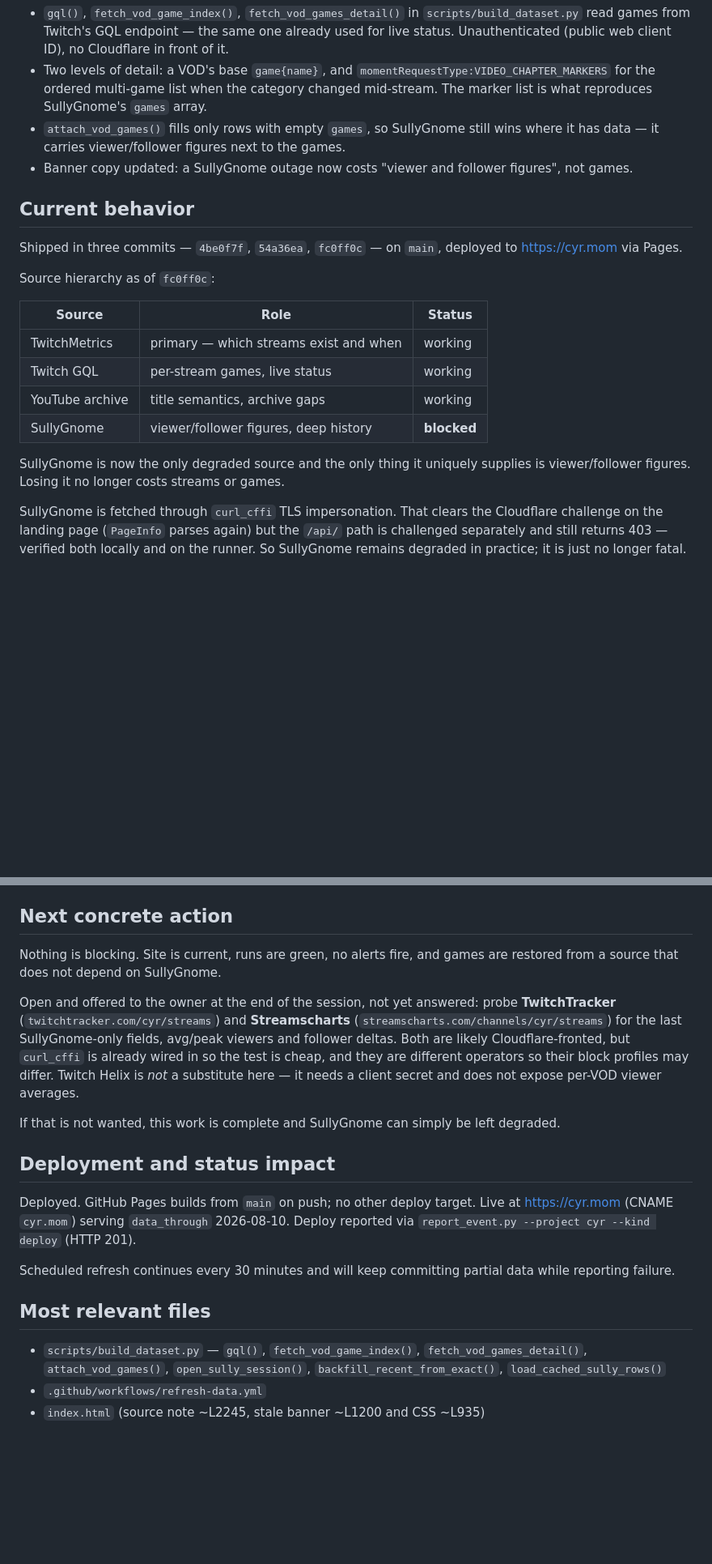
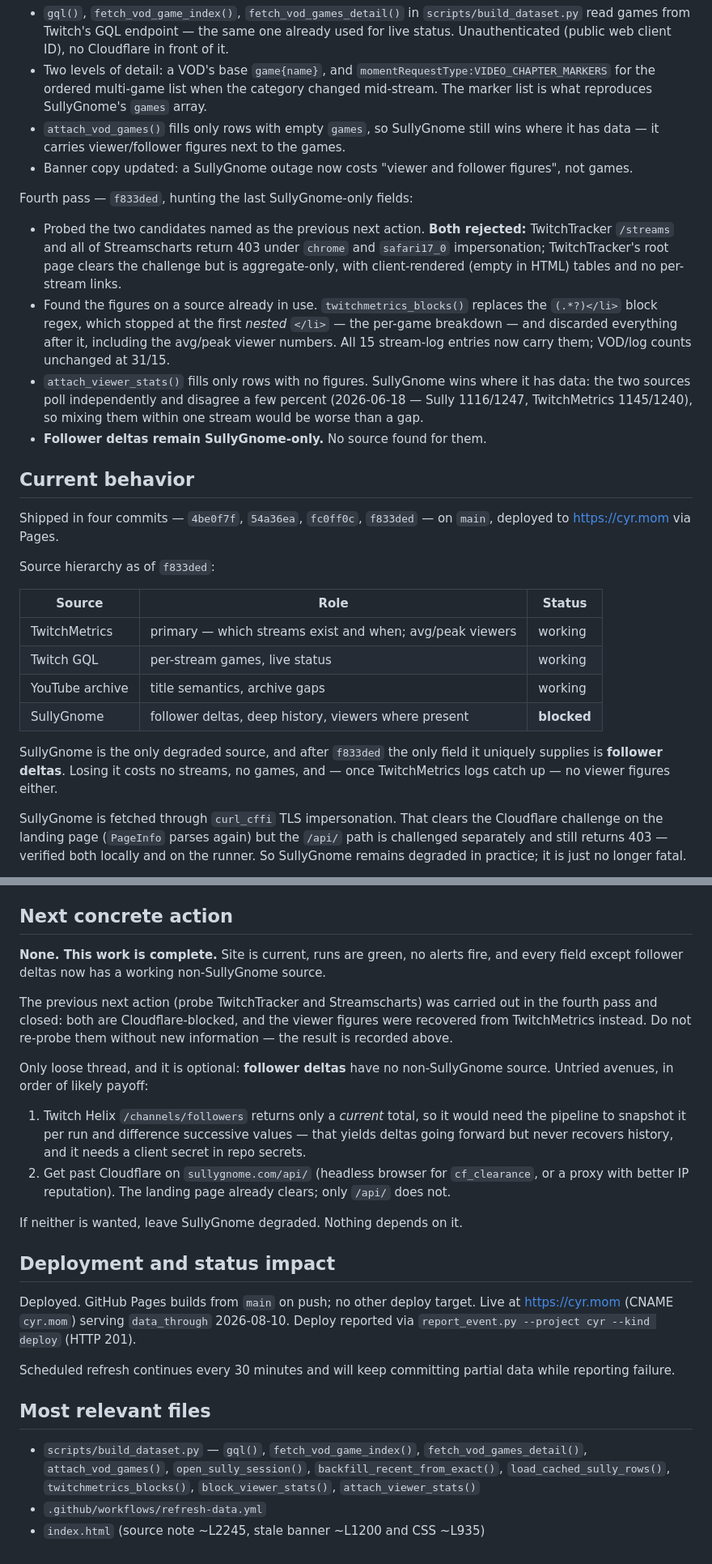
Before and after one commit to sardistic/cyr, a Markdown page: docs/agent/HANDOFF.md, 2 parts joined by grey strips. Shown at 81% size. GitHub-like rendering; blank space fills up the shorter version.

Commit message:
Update handoff: viewer-source probe closed, TwitchMetrics figures recovered
Co-Authored-By: Claude Opus 5 <noreply@anthropic.com>

```diff
--- a/docs/agent/HANDOFF.md
+++ b/docs/agent/HANDOFF.md
@@ -57,22 +57,41 @@ Third pass — `fc0ff0c`, per-stream games no longer come from SullyGnome:
 - Banner copy updated: a SullyGnome outage now costs "viewer and follower
   figures", not games.
 
+Fourth pass — `f833ded`, hunting the last SullyGnome-only fields:
+
+- Probed the two candidates named as the previous next action. **Both rejected:**
+  TwitchTracker `/streams` and all of Streamscharts return 403 under `chrome`
+  and `safari17_0` impersonation; TwitchTracker's root page clears the challenge
+  but is aggregate-only, with client-rendered (empty in HTML) tables and no
+  per-stream links.
+- Found the figures on a source already in use. `twitchmetrics_blocks()` replaces
+  the `(.*?)</li>` block regex, which stopped at the first *nested* `</li>` — the
+  per-game breakdown — and discarded everything after it, including the avg/peak
+  viewer numbers. All 15 stream-log entries now carry them; VOD/log counts
+  unchanged at 31/15.
+- `attach_viewer_stats()` fills only rows with no figures. SullyGnome wins where
+  it has data: the two sources poll independently and disagree a few percent
+  (2026-06-18 — Sully 1116/1247, TwitchMetrics 1145/1240), so mixing them within
+  one stream would be worse than a gap.
+- **Follower deltas remain SullyGnome-only.** No source found for them.
+
 ## Current behavior
 
-Shipped in three commits — `4be0f7f`, `54a36ea`, `fc0ff0c` — on `main`,
-deployed to https://cyr.mom via Pages.
+Shipped in four commits — `4be0f7f`, `54a36ea`, `fc0ff0c`, `f833ded` — on
+`main`, deployed to https://cyr.mom via Pages.
 
-Source hierarchy as of `fc0ff0c`:
+Source hierarchy as of `f833ded`:
 
 | Source | Role | Status |
 | --- | --- | --- |
-| TwitchMetrics | primary — which streams exist and when | working |
+| TwitchMetrics | primary — which streams exist and when; avg/peak viewers | working |
 | Twitch GQL | per-stream games, live status | working |
 | YouTube archive | title semantics, archive gaps | working |
-| SullyGnome | viewer/follower figures, deep history | **blocked** |
+| SullyGnome | follower deltas, deep history, viewers where present | **blocked** |
 
-SullyGnome is now the only degraded source and the only thing it uniquely
-supplies is viewer/follower figures. Losing it no longer costs streams or games.
+SullyGnome is the only degraded source, and after `f833ded` the only field it
+uniquely supplies is **follower deltas**. Losing it costs no streams, no games,
+and — once TwitchMetrics logs catch up — no viewer figures either.
 
 SullyGnome is fetched through `curl_cffi` TLS impersonation. That clears the
 Cloudflare challenge on the landing page (`PageInfo` parses again) but the
@@ -233,19 +261,27 @@ Generated Git state is in `.agent/runtime/WORKTREE.md`.
 
 ## Next concrete action
 
-Nothing is blocking. Site is current, runs are green, no alerts fire, and games
-are restored from a source that does not depend on SullyGnome.
+**None. This work is complete.** Site is current, runs are green, no alerts
+fire, and every field except follower deltas now has a working non-SullyGnome
+source.
 
-Open and offered to the owner at the end of the session, not yet answered:
-probe **TwitchTracker** (`twitchtracker.com/cyr/streams`) and **Streamscharts**
-(`streamscharts.com/channels/cyr/streams`) for the last SullyGnome-only fields,
-avg/peak viewers and follower deltas. Both are likely Cloudflare-fronted, but
-`curl_cffi` is already wired in so the test is cheap, and they are different
-operators so their block profiles may differ. Twitch Helix is *not* a substitute
-here — it needs a client secret and does not expose per-VOD viewer averages.
+The previous next action (probe TwitchTracker and Streamscharts) was carried out
+in the fourth pass and closed: both are Cloudflare-blocked, and the viewer
+figures were recovered from TwitchMetrics instead. Do not re-probe them without
+new information — the result is recorded above.
 
-If that is not wanted, this work is complete and SullyGnome can simply be left
-degraded.
+Only loose thread, and it is optional: **follower deltas** have no non-SullyGnome
+source. Untried avenues, in order of likely payoff:
+
+1. Twitch Helix `/channels/followers` returns only a *current* total, so it would
+   need the pipeline to snapshot it per run and difference successive values —
+   that yields deltas going forward but never recovers history, and it needs a
+   client secret in repo secrets.
+2. Get past Cloudflare on `sullygnome.com/api/` (headless browser for
+   `cf_clearance`, or a proxy with better IP reputation). The landing page
+   already clears; only `/api/` does not.
+
+If neither is wanted, leave SullyGnome degraded. Nothing depends on it.
 
 ## Deployment and status impact
 
@@ -260,6 +296,7 @@ data while reporting failure.
 
 - `scripts/build_dataset.py` — `gql()`, `fetch_vod_game_index()`,
   `fetch_vod_games_detail()`, `attach_vod_games()`, `open_sully_session()`,
-  `backfill_recent_from_exact()`, `load_cached_sully_rows()`
+  `backfill_recent_from_exact()`, `load_cached_sully_rows()`,
+  `twitchmetrics_blocks()`, `block_viewer_stats()`, `attach_viewer_stats()`
 - `.github/workflows/refresh-data.yml`
 - `index.html` (source note ~L2245, stale banner ~L1200 and CSS ~L935)
```
Also changed, not shown: other parts of docs/agent/HANDOFF.md (+17 -8 lines).
